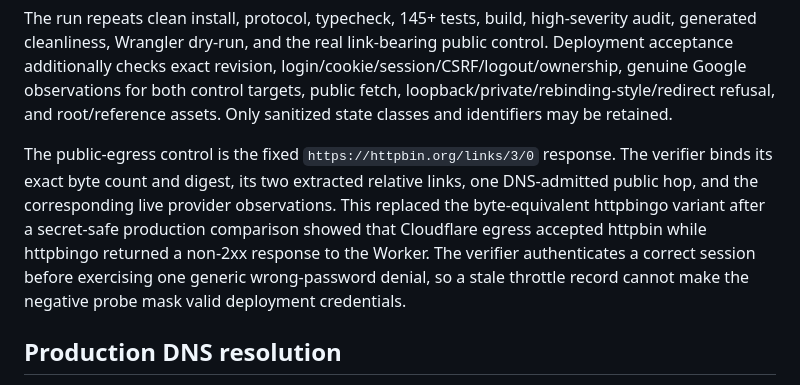
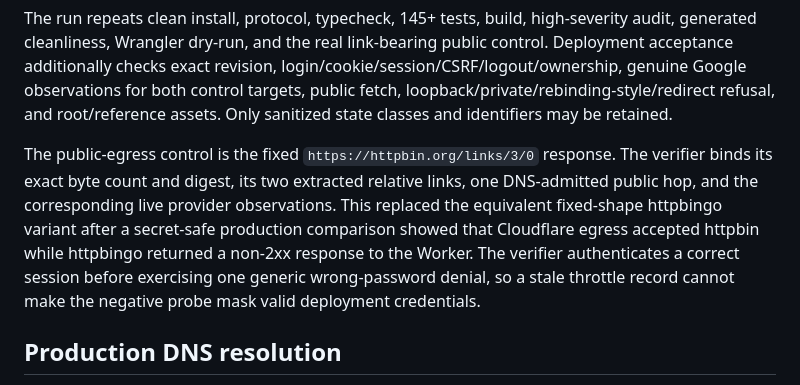
Before and after one commit to tyu41275/watch-dog, a Markdown page: docs/deployment.md, the part around the change. Drawn GitHub-style.

Commit message:
docs: describe the live control precisely

```diff
--- a/docs/deployment.md
+++ b/docs/deployment.md
@@ -14,7 +14,7 @@ Use `--check-only` before acceptance to authenticate the explicit PR, head, base
 
 The run repeats clean install, protocol, typecheck, 145+ tests, build, high-severity audit, generated cleanliness, Wrangler dry-run, and the real link-bearing public control. Deployment acceptance additionally checks exact revision, login/cookie/session/CSRF/logout/ownership, genuine Google observations for both control targets, public fetch, loopback/private/rebinding-style/redirect refusal, and root/reference assets. Only sanitized state classes and identifiers may be retained.
 
-The public-egress control is the fixed `https://httpbin.org/links/3/0` response. The verifier binds its exact byte count and digest, its two extracted relative links, one DNS-admitted public hop, and the corresponding live provider observations. This replaced the byte-equivalent httpbingo variant after a secret-safe production comparison showed that Cloudflare egress accepted httpbin while httpbingo returned a non-2xx response to the Worker. The verifier authenticates a correct session before exercising one generic wrong-password denial, so a stale throttle record cannot make the negative probe mask valid deployment credentials.
+The public-egress control is the fixed `https://httpbin.org/links/3/0` response. The verifier binds its exact byte count and digest, its two extracted relative links, one DNS-admitted public hop, and the corresponding live provider observations. This replaced the equivalent fixed-shape httpbingo variant after a secret-safe production comparison showed that Cloudflare egress accepted httpbin while httpbingo returned a non-2xx response to the Worker. The verifier authenticates a correct session before exercising one generic wrong-password denial, so a stale throttle record cannot make the negative probe mask valid deployment credentials.
 
 ## Production DNS resolution
 
```
